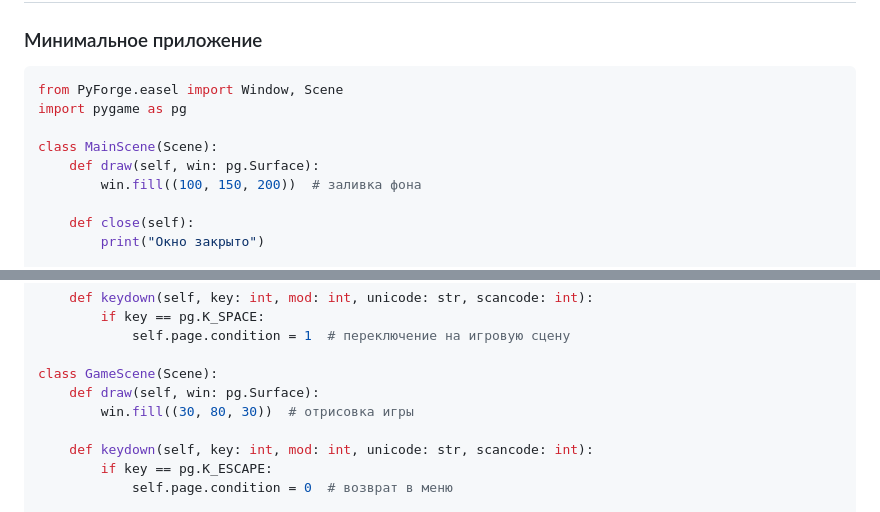
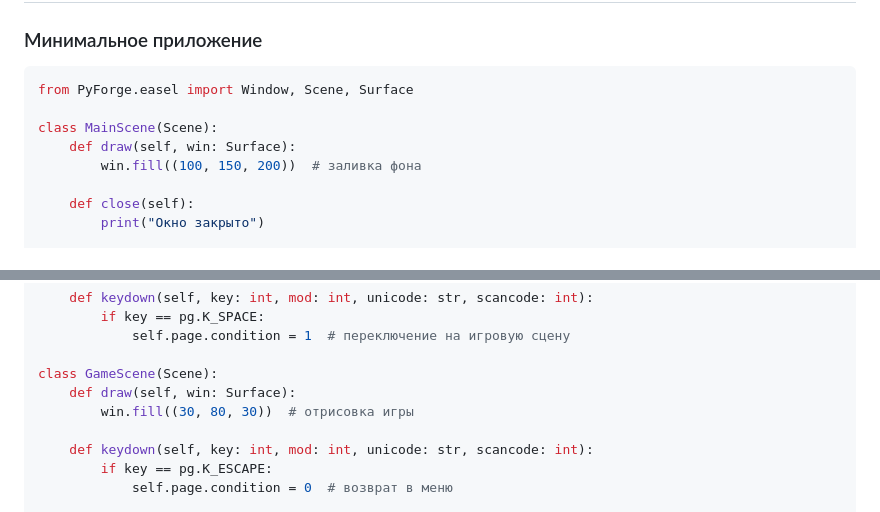
Before and after one commit to SaVok-gybe173/PyForge, a Markdown page: easel/README.md, 2 parts joined by grey strips. Drawn GitHub-style.

````diff
--- a/easel/README.md
+++ b/easel/README.md
@@ -37,11 +37,10 @@ from PyForge.easel import Window, Scene, App
 ### Минимальное приложение
 
 ```python
-from PyForge.easel import Window, Scene
-import pygame as pg
+from PyForge.easel import Window, Scene, Surface
 
 class MainScene(Scene):
-    def draw(self, win: pg.Surface):
+    def draw(self, win: Surface):
         win.fill((100, 150, 200))  # заливка фона
 
     def close(self):
@@ -67,7 +66,7 @@ class MenuScene(Scene):
             self.page.condition = 1  # переключение на игровую сцену
 
 class GameScene(Scene):
-    def draw(self, win: pg.Surface):
+    def draw(self, win: Surface):
         win.fill((30, 80, 30))  # отрисовка игры
 
     def keydown(self, key: int, mod: int, unicode: str, scancode: int):
````
